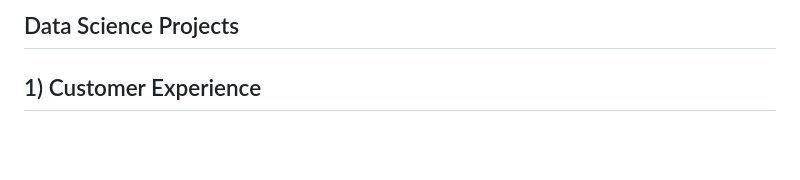
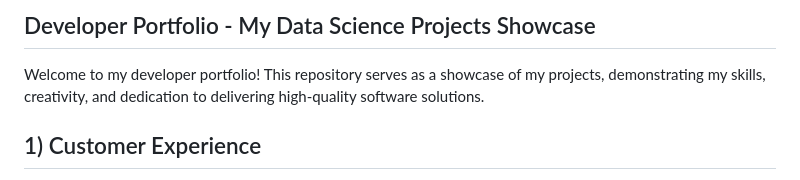
Before and after one commit to madhuribasava/DataScienceProjects, a Markdown page: README.md, the part around the change. Drawn GitHub-style; blank space fills up the shorter version.

```diff
--- a/README.md
+++ b/README.md
@@ -1,4 +1,6 @@
-## Data Science Projects
+## Developer Portfolio -  My Data Science Projects Showcase
+Welcome to my developer portfolio! This repository serves as a showcase of my projects, demonstrating my skills,
+creativity, and dedication to delivering high-quality software solutions.
 
 
 ## 1) Customer Experience
```
